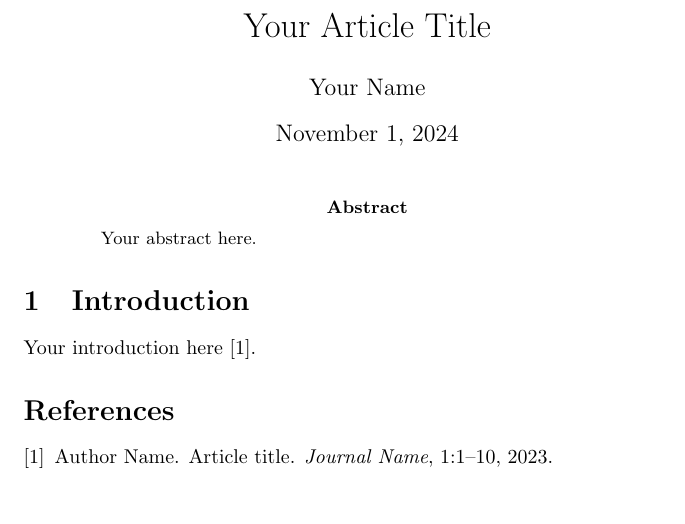
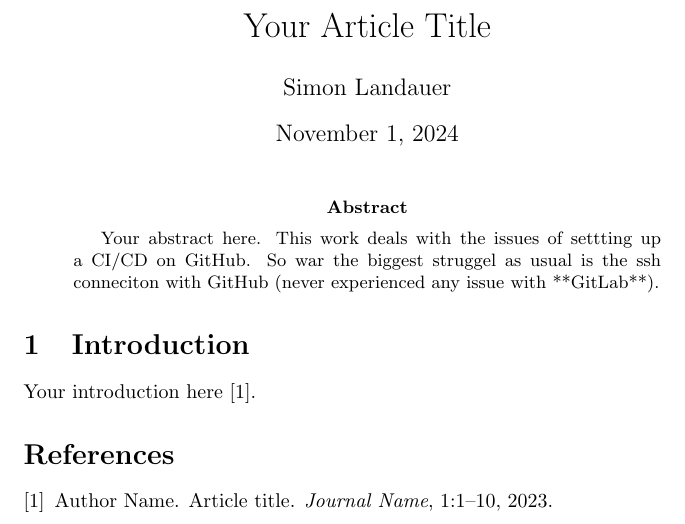
Before and after one commit to simonsaysenjoy/git-ws-latex, a LaTeX paper (main.tex): part of the page, cut so that both start at the same text, the shorter picture padded with empty space. Compiled offline with pdfLaTeX.

Commit message:
added author and a few lines of abstract

```diff
--- a/main.tex
+++ b/main.tex
@@ -3,7 +3,7 @@
 \usepackage{cite}
 
 \title{Your Article Title}
-\author{Your Name}
+\author{Simon Landauer}
 \date{\today}
 
 \begin{document}
@@ -12,6 +12,8 @@
 
 \begin{abstract}
 Your abstract here.
+This work deals with the issues of settting up a CI/CD on GitHub.
+So war the biggest struggel as usual is the ssh conneciton with GitHub (never experienced any issue with **GitLab**).
 \end{abstract}
 
 \section{Introduction}
```
